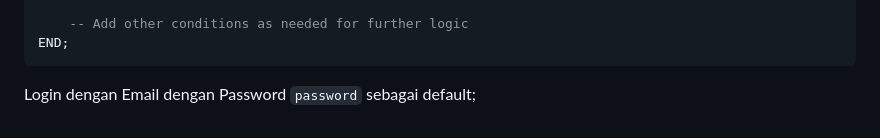
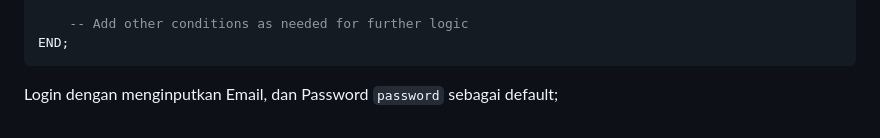
Before and after one commit to samsulsubakti/ocs-fullstack-developer, a Markdown page: README.md, the part around the change. Drawn GitHub-style.

````diff
--- a/README.md
+++ b/README.md
@@ -142,4 +142,4 @@ BEGIN
     -- Add other conditions as needed for further logic
 END;
 ```
-Login dengan Email dengan Password `password` sebagai default;
+Login dengan menginputkan Email, dan Password `password` sebagai default;
````
